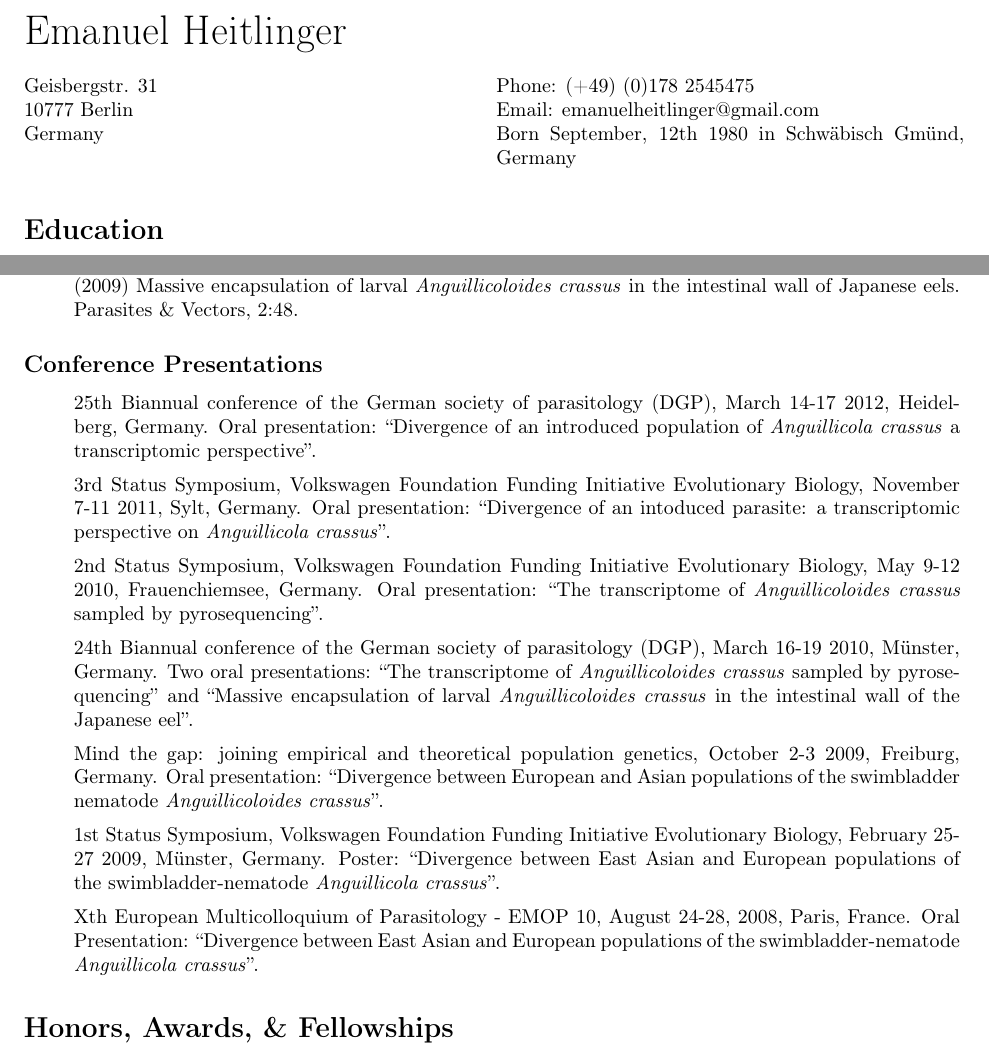
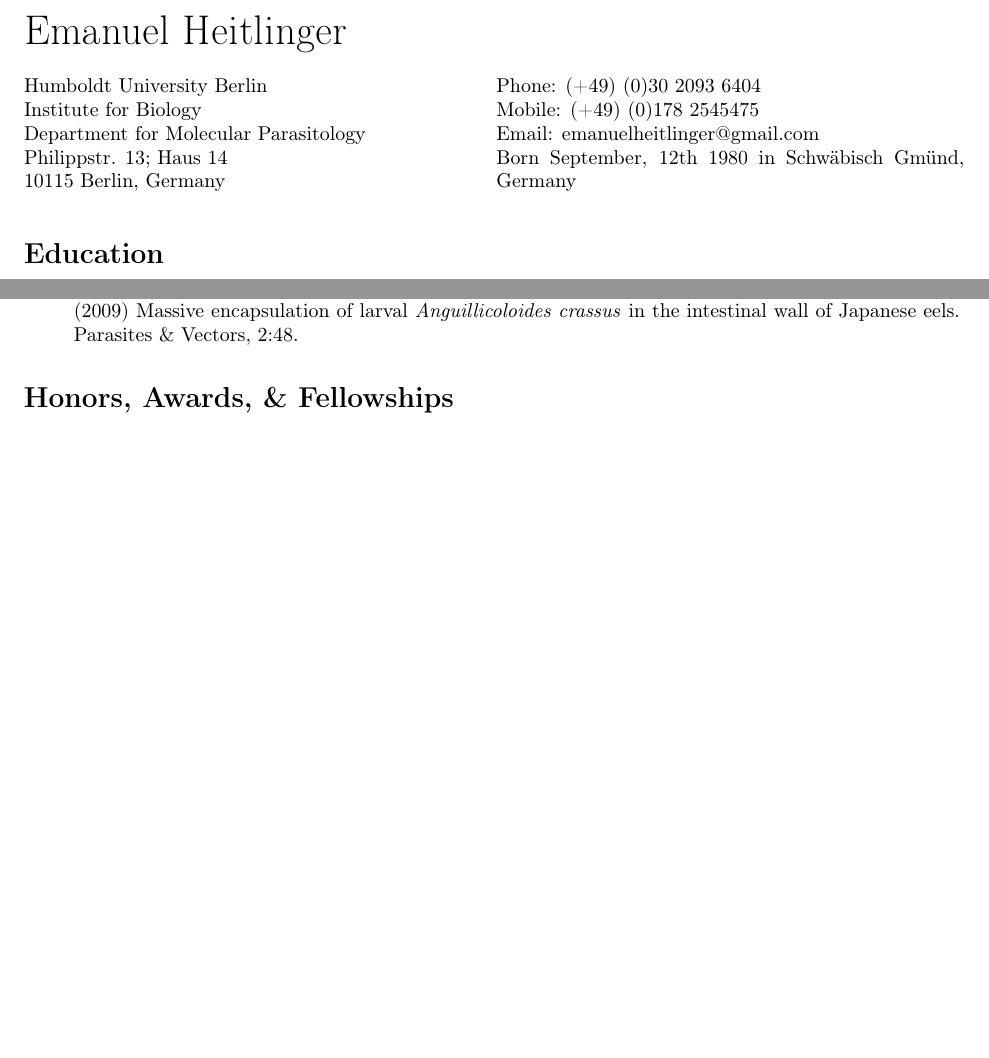
Before and after one commit to derele/CV, a LaTeX CV (curriculum_vitae.tex): two parts of pages 1 and 2 of 2, joined at a grey line, cut so that both start at the same text, the shorter picture padded with empty space. Compiled offline with pdfLaTeX.

Commit message:
changes for DFG

```diff
--- a/curriculum_vitae.tex
+++ b/curriculum_vitae.tex
@@ -76,12 +76,15 @@
 \bigskip
 
 \begin{minipage}[t]{0.5\textwidth}
-  Geisbergstr. 31 \\
-  10777 Berlin \\
-  Germany
+  Humboldt University Berlin \\
+  Institute for Biology \\
+  Department for Molecular Parasitology\\
+  Philippstr. 13; Haus 14\\
+  10115 Berlin, Germany
 \end{minipage}
 \begin{minipage}[t]{0.5\textwidth}
-  Phone: (+49) (0)178 2545475 \\
+  Phone: (+49) (0)30 2093 6404 \\
+  Mobile: (+49) (0)178 2545475 \\
   Email: \href{mailto:emanuelheitlinger@gmail.com}{emanuelheitlinger@gmail.com} \\
   Born September, 12th 1980 in Schw\"abisch Gm\"und, Germany\\
 \end{minipage}
@@ -194,49 +197,49 @@ and genomics
 % \end{itemize}
 
 
-\subsection*{Conference Presentations}
+% \subsection*{Conference Presentations}
 
-\begin{itemize}
+% \begin{itemize}
 
-\item 25th Biannual conference of the German society of parasitology
-  (DGP), March 14-17 2012, Heidelberg, Germany. Oral presentation:
-  ``Divergence of an introduced population of \textit{Anguillicola
-    crassus} a transcriptomic perspective''.
+% \item 25th Biannual conference of the German society of parasitology
+%   (DGP), March 14-17 2012, Heidelberg, Germany. Oral presentation:
+%   ``Divergence of an introduced population of \textit{Anguillicola
+%     crassus} a transcriptomic perspective''.
 
-\item 3rd Status Symposium, Volkswagen Foundation Funding Initiative
-  Evolutionary Biology, November 7-11 2011, Sylt, Germany. Oral
-  presentation: ``Divergence of an intoduced parasite: a
-  transcriptomic perspective on \textit{Anguillicola crassus}''.
+% \item 3rd Status Symposium, Volkswagen Foundation Funding Initiative
+%   Evolutionary Biology, November 7-11 2011, Sylt, Germany. Oral
+%   presentation: ``Divergence of an intoduced parasite: a
+%   transcriptomic perspective on \textit{Anguillicola crassus}''.
 
-\item 2nd Status Symposium, Volkswagen Foundation Funding Initiative
-  Evolutionary Biology, May 9-12 2010, Frauenchiemsee, Germany. Oral
-  presentation: ``The transcriptome of \textit{Anguillicoloides
-    crassus} sampled by pyrosequencing''.
+% \item 2nd Status Symposium, Volkswagen Foundation Funding Initiative
+%   Evolutionary Biology, May 9-12 2010, Frauenchiemsee, Germany. Oral
+%   presentation: ``The transcriptome of \textit{Anguillicoloides
+%     crassus} sampled by pyrosequencing''.
 
-\item 24th Biannual conference of the German society of parasitology
-  (DGP), March 16-19 2010, M\"unster, Germany. Two oral presentations:
-  ``The transcriptome of \textit{Anguillicoloides crassus} sampled by
-  pyrosequencing'' and ``Massive encapsulation of larval
-  \textit{Anguillicoloides crassus} in the intestinal wall of the
-  Japanese eel''.
+% \item 24th Biannual conference of the German society of parasitology
+%   (DGP), March 16-19 2010, M\"unster, Germany. Two oral presentations:
+%   ``The transcriptome of \textit{Anguillicoloides crassus} sampled by
+%   pyrosequencing'' and ``Massive encapsulation of larval
+%   \textit{Anguillicoloides crassus} in the intestinal wall of the
+%   Japanese eel''.
 
-\item Mind the gap: joining empirical and theoretical population
-  genetics, October 2-3 2009, Freiburg, Germany. Oral presentation:
-  ``Divergence between European and Asian populations of the
-  swimbladder nematode \textit{Anguillicoloides crassus}''.
+% \item Mind the gap: joining empirical and theoretical population
+%   genetics, October 2-3 2009, Freiburg, Germany. Oral presentation:
+%   ``Divergence between European and Asian populations of the
+%   swimbladder nematode \textit{Anguillicoloides crassus}''.
 
-\item 1st Status Symposium, Volkswagen Foundation Funding Initiative
-  Evolutionary Biology, February 25-27 2009, M\"unster,
-  Germany. Poster: ``Divergence between East Asian and European
-  populations of the swimbladder-nematode \textit{Anguillicola
-    crassus}''.
+% \item 1st Status Symposium, Volkswagen Foundation Funding Initiative
+%   Evolutionary Biology, February 25-27 2009, M\"unster,
+%   Germany. Poster: ``Divergence between East Asian and European
+%   populations of the swimbladder-nematode \textit{Anguillicola
+%     crassus}''.
 
-\item Xth European Multicolloquium of Parasitology - EMOP 10, August
-  24-28, 2008, Paris, France. Oral Presentation: ``Divergence between
-  East Asian and European populations of the swimbladder-nematode
-  \textit{Anguillicola crassus}''.
+% \item Xth European Multicolloquium of Parasitology - EMOP 10, August
+%   24-28, 2008, Paris, France. Oral Presentation: ``Divergence between
+%   East Asian and European populations of the swimbladder-nematode
+%   \textit{Anguillicola crassus}''.
 
-\end{itemize}
+% \end{itemize}
 
 % \section*{Professional Activities}
 % \begin{itemize}
```
Also changed, not shown: curriculum_vitae.pdf, curriculum_vitae.tex (8 more changed lines), 1 other file.
